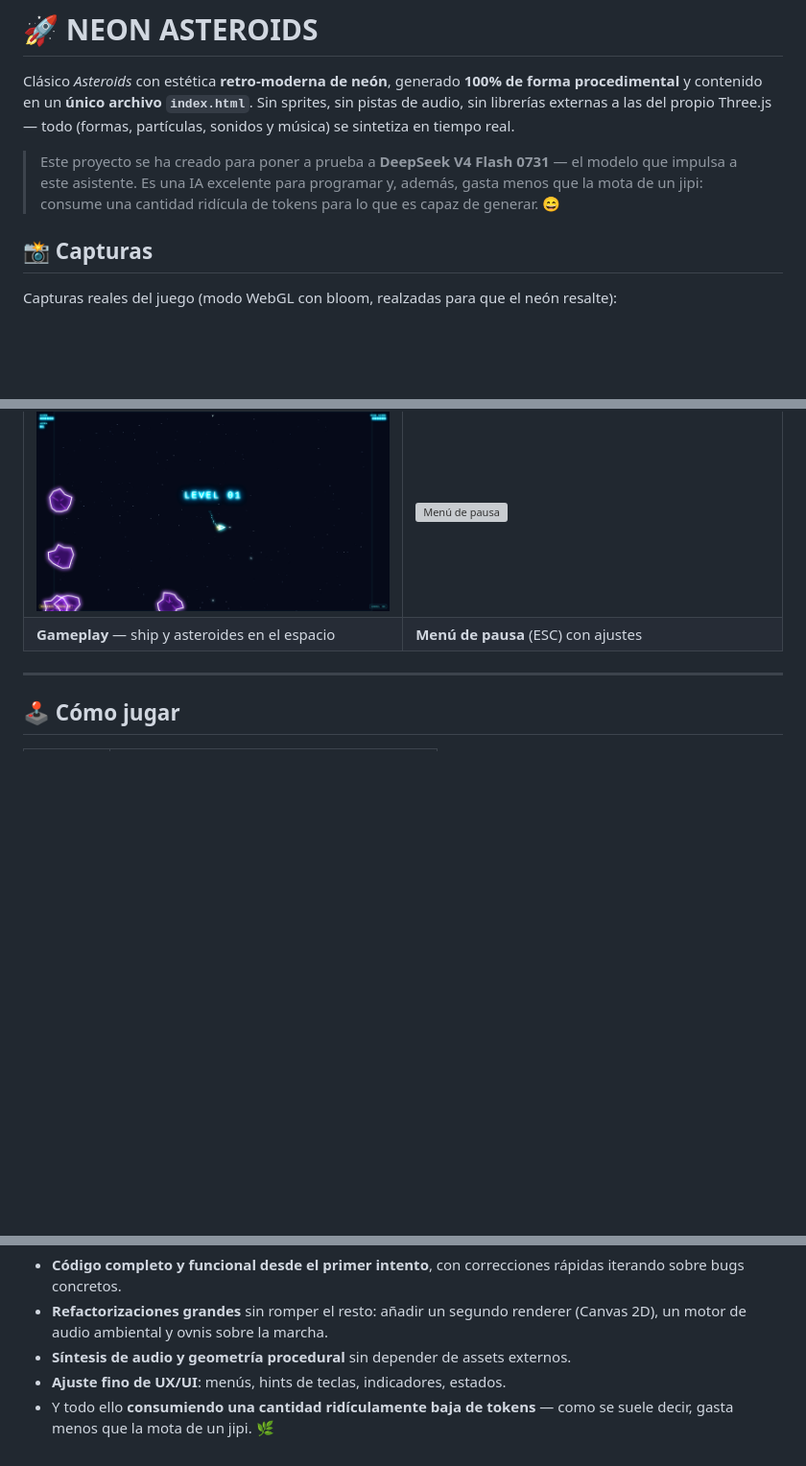
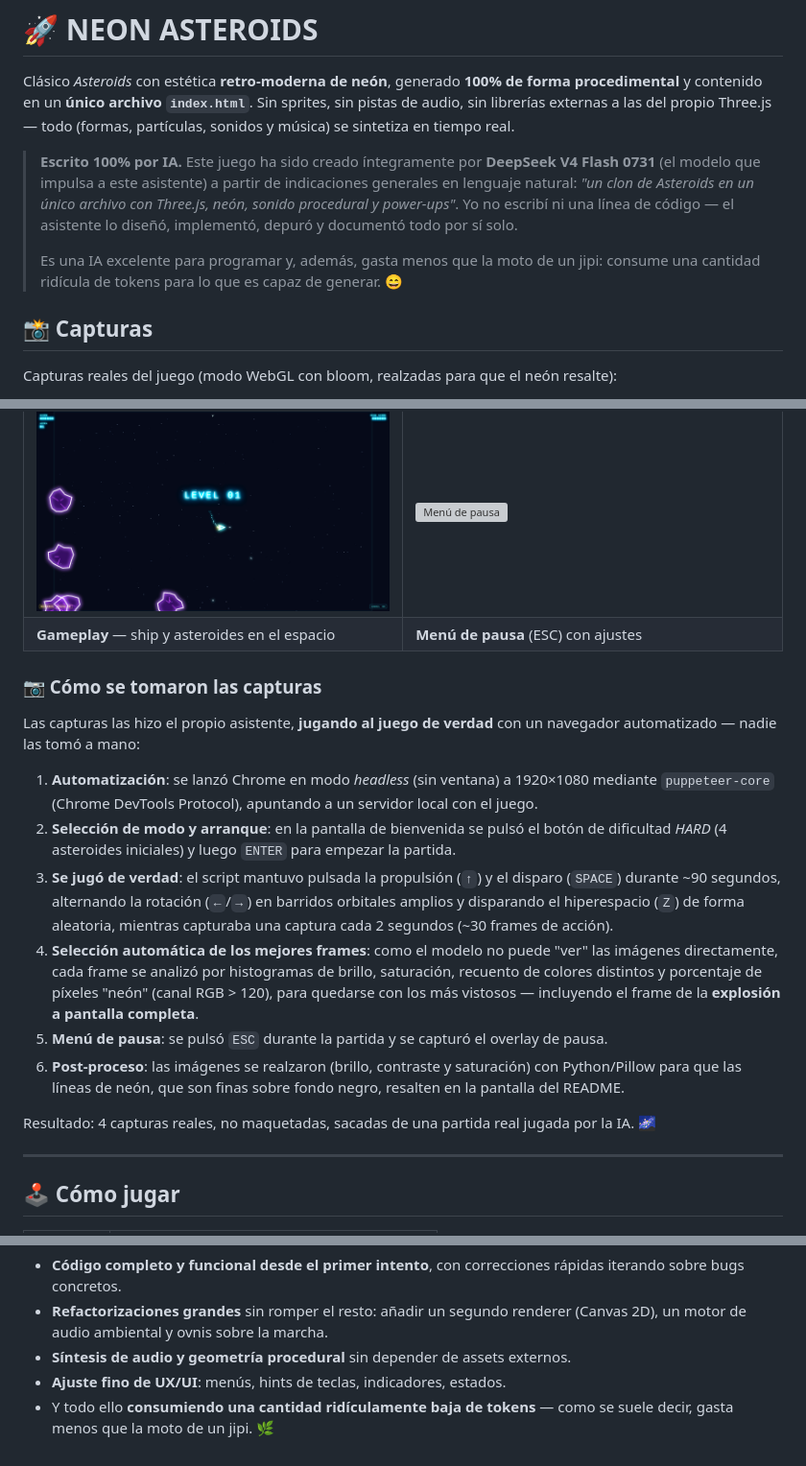
Before and after one commit to pfelipm/neon-asteroids, a Markdown page: README.md, 3 parts joined by grey strips. Shown at 96% size. GitHub-like rendering; blank space fills up the shorter version; grey boxes are pictures that could not be loaded.

Commit message:
README: clarify AI authorship, fix expression, document screenshot process

```diff
--- a/README.md
+++ b/README.md
@@ -2,7 +2,9 @@
 
 Clásico *Asteroids* con estética **retro-moderna de neón**, generado **100% de forma procedimental** y contenido en un **único archivo `index.html`**. Sin sprites, sin pistas de audio, sin librerías externas a las del propio Three.js — todo (formas, partículas, sonidos y música) se sintetiza en tiempo real.
 
-> Este proyecto se ha creado para poner a prueba a **DeepSeek V4 Flash 0731** — el modelo que impulsa a este asistente. Es una IA excelente para programar y, además, gasta menos que la mota de un jipi: consume una cantidad ridícula de tokens para lo que es capaz de generar. 😄
+> **Escrito 100% por IA.** Este juego ha sido creado íntegramente por **DeepSeek V4 Flash 0731** (el modelo que impulsa a este asistente) a partir de indicaciones generales en lenguaje natural: *"un clon de Asteroids en un único archivo con Three.js, neón, sonido procedural y power-ups"*. Yo no escribí ni una línea de código — el asistente lo diseñó, implementó, depuró y documentó todo por sí solo.
+>
+> Es una IA excelente para programar y, además, gasta menos que la moto de un jipi: consume una cantidad ridícula de tokens para lo que es capaz de generar. 😄
 
 ## 📸 Capturas
 
@@ -14,6 +16,19 @@ Capturas reales del juego (modo WebGL con bloom, realzadas para que el neón res
 | **Menú principal** — asteroides a la deriva y neón | **Explosión** — las partículas llenan la pantalla |
 | <img src="screenshots/gameplay_early.png" width="480" alt="Gameplay con asteroides"> | <img src="screenshots/pause.png" width="480" alt="Menú de pausa"> |
 | **Gameplay** — ship y asteroides en el espacio | **Menú de pausa** (ESC) con ajustes |
+
+### 📷 Cómo se tomaron las capturas
+
+Las capturas las hizo el propio asistente, **jugando al juego de verdad** con un navegador automatizado — nadie las tomó a mano:
+
+1. **Automatización**: se lanzó Chrome en modo *headless* (sin ventana) a 1920×1080 mediante `puppeteer-core` (Chrome DevTools Protocol), apuntando a un servidor local con el juego.
+2. **Selección de modo y arranque**: en la pantalla de bienvenida se pulsó el botón de dificultad *HARD* (4 asteroides iniciales) y luego `ENTER` para empezar la partida.
+3. **Se jugó de verdad**: el script mantuvo pulsada la propulsión (`↑`) y el disparo (`SPACE`) durante ~90 segundos, alternando la rotación (`←`/`→`) en barridos orbitales amplios y disparando el hiperespacio (`Z`) de forma aleatoria, mientras capturaba una captura cada 2 segundos (~30 frames de acción).
+4. **Selección automática de los mejores frames**: como el modelo no puede "ver" las imágenes directamente, cada frame se analizó por histogramas de brillo, saturación, recuento de colores distintos y porcentaje de píxeles "neón" (canal RGB > 120), para quedarse con los más vistosos — incluyendo el frame de la **explosión a pantalla completa**.
+5. **Menú de pausa**: se pulsó `ESC` durante la partida y se capturó el overlay de pausa.
+6. **Post-proceso**: las imágenes se realzaron (brillo, contraste y saturación) con Python/Pillow para que las líneas de neón, que son finas sobre fondo negro, resalten en la pantalla del README.
+
+Resultado: 4 capturas reales, no maquetadas, sacadas de una partida real jugada por la IA. 🌌
 
 ---
 
@@ -116,4 +131,4 @@ Puntos fuertes demostrados durante el desarrollo:
 - **Refactorizaciones grandes** sin romper el resto: añadir un segundo renderer (Canvas 2D), un motor de audio ambiental y ovnis sobre la marcha.
 - **Síntesis de audio y geometría procedural** sin depender de assets externos.
 - **Ajuste fino de UX/UI**: menús, hints de teclas, indicadores, estados.
-- Y todo ello **consumiendo una cantidad ridículamente baja de tokens** — como se suele decir, gasta menos que la mota de un jipi. 🌿
+- Y todo ello **consumiendo una cantidad ridículamente baja de tokens** — como se suele decir, gasta menos que la moto de un jipi. 🌿
```
